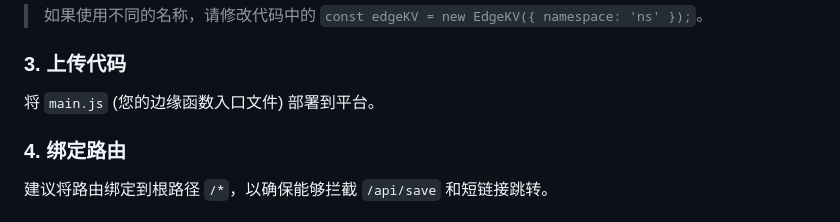
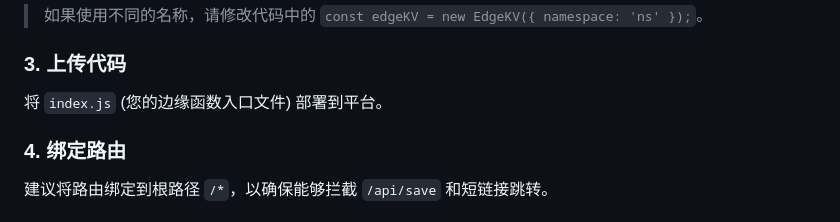
Before and after one commit to hobk/edgepad, a Markdown page: README.md, the part around the change. Rendered like a GitHub page.

Commit message:
Update file name from main.js to index.js in README

```diff
--- a/README.md
+++ b/README.md
@@ -47,7 +47,7 @@
 > 如果使用不同的名称，请修改代码中的 `const edgeKV = new EdgeKV({ namespace: 'ns' });`。
 
 ### 3. 上传代码
-将 `main.js` (您的边缘函数入口文件) 部署到平台。
+将 `index.js` (您的边缘函数入口文件) 部署到平台。
 
 ### 4. 绑定路由
 建议将路由绑定到根路径 `/*`，以确保能够拦截 `/api/save` 和短链接跳转。
```
